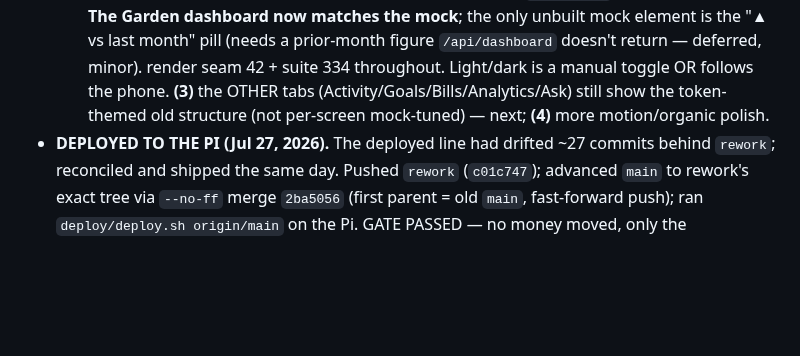
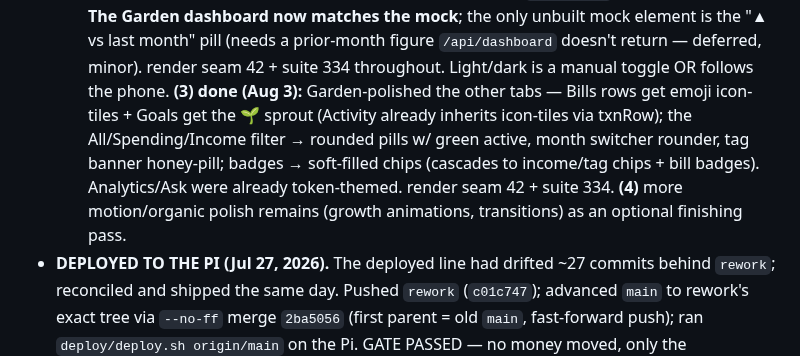
Before and after one commit to altamashmomin/evenkeel, a Markdown page: CLAUDE.md, the part around the change. Rendered like a GitHub page; blank space fills up the shorter version.

Commit message:
CLAUDE.md: position — Garden redesign inc 3 (other tabs polished)
Co-Authored-By: Claude Opus 4.8 <noreply@anthropic.com>

```diff
--- a/CLAUDE.md
+++ b/CLAUDE.md
@@ -854,9 +854,13 @@ Charlee): two-directions compare w/ live light-dark toggle
   unbuilt mock element is the "▲ vs last month" pill (needs a prior-month
   figure `/api/dashboard` doesn't return — deferred, minor). render seam 42 +
   suite 334 throughout. Light/dark is a manual toggle OR follows the phone.
-  **(3)** the OTHER tabs (Activity/Goals/Bills/Analytics/Ask) still show the
-  token-themed old structure (not per-screen mock-tuned) — next; **(4)** more
-  motion/organic polish.
+  **(3) done (Aug 3):** Garden-polished the other tabs — Bills rows get emoji
+  icon-tiles + Goals get the 🌱 sprout (Activity already inherits icon-tiles via
+  txnRow); the All/Spending/Income filter → rounded pills w/ green active, month
+  switcher rounder, tag banner honey-pill; badges → soft-filled chips (cascades
+  to income/tag chips + bill badges). Analytics/Ask were already token-themed.
+  render seam 42 + suite 334. **(4)** more motion/organic polish remains
+  (growth animations, transitions) as an optional finishing pass.
 - **DEPLOYED TO THE PI (Jul 27, 2026).** The deployed line had drifted ~27
   commits behind `rework`; reconciled and shipped the same day. Pushed
   `rework` (`c01c747`); advanced `main` to rework's exact tree via `--no-ff`
```
